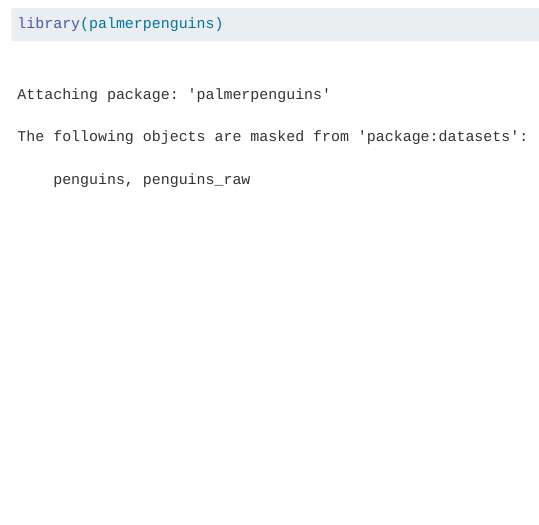
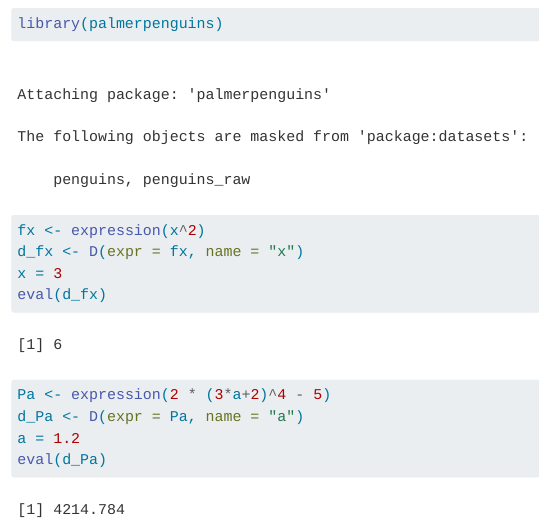
Before and after one commit to leirubinstein/eds212-day2-tasks, a Quarto document (eds212_day2_activities.qmd): the page in a window 1100 px wide, from 400 px down. Rendered offline with R 4.5, knitr and Pandoc in place of Quarto, with nearby package versions.

Commit message:
practicing derivatives

````diff
--- a/eds212_day2_activities.qmd
+++ b/eds212_day2_activities.qmd
@@ -10,3 +10,17 @@ editor_options:
 library(tidyverse)
 library(palmerpenguins)
 ```
+
+```{r}
+fx <- expression(x^2)
+d_fx <- D(expr = fx, name = "x")
+x = 3
+eval(d_fx)
+```
+
+```{r}
+Pa <- expression(2 * (3*a+2)^4 - 5)
+d_Pa <- D(expr = Pa, name = "a")
+a = 1.2
+eval(d_Pa)
+```
````
